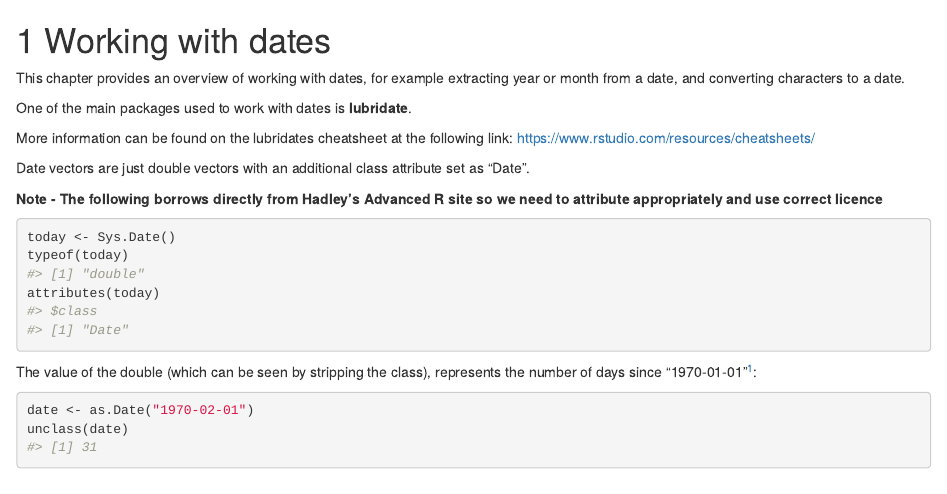
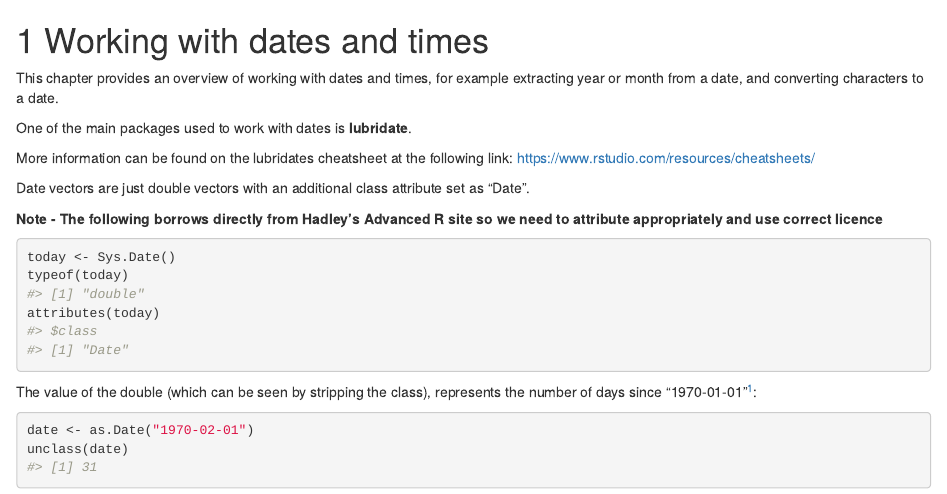
Before and after one commit to tamsinforbes/R-cookbook, an R Markdown document (04-dates.Rmd): the page in a window 1100 px wide, from its top. Rendered offline with R 4.5, knitr and Pandoc, with nearby package versions; drawn as R Markdown's standard HTML page in place of the format the file asks for; some code elsewhere in the file could not run offline.

Commit message:
change title so also time

````diff
--- a/04-dates.Rmd
+++ b/04-dates.Rmd
@@ -2,7 +2,7 @@
 knitr::opts_chunk$set(collapse=TRUE, comment="#>")
 ```
 
-# Working with dates {#dates}
+# Working with dates and times {#dates-times}
 
 
 
@@ -24,7 +24,7 @@ road_accidents$Date1 <- as.character(road_accidents$Date)
 ```
 
 
-This chapter provides an overview of working with dates, for example extracting year or month from a date, and converting characters to a date.
+This chapter provides an overview of working with dates and times, for example extracting year or month from a date, and converting characters to a date.
 
 One of the main packages used to work with dates is **lubridate**.
 
````
